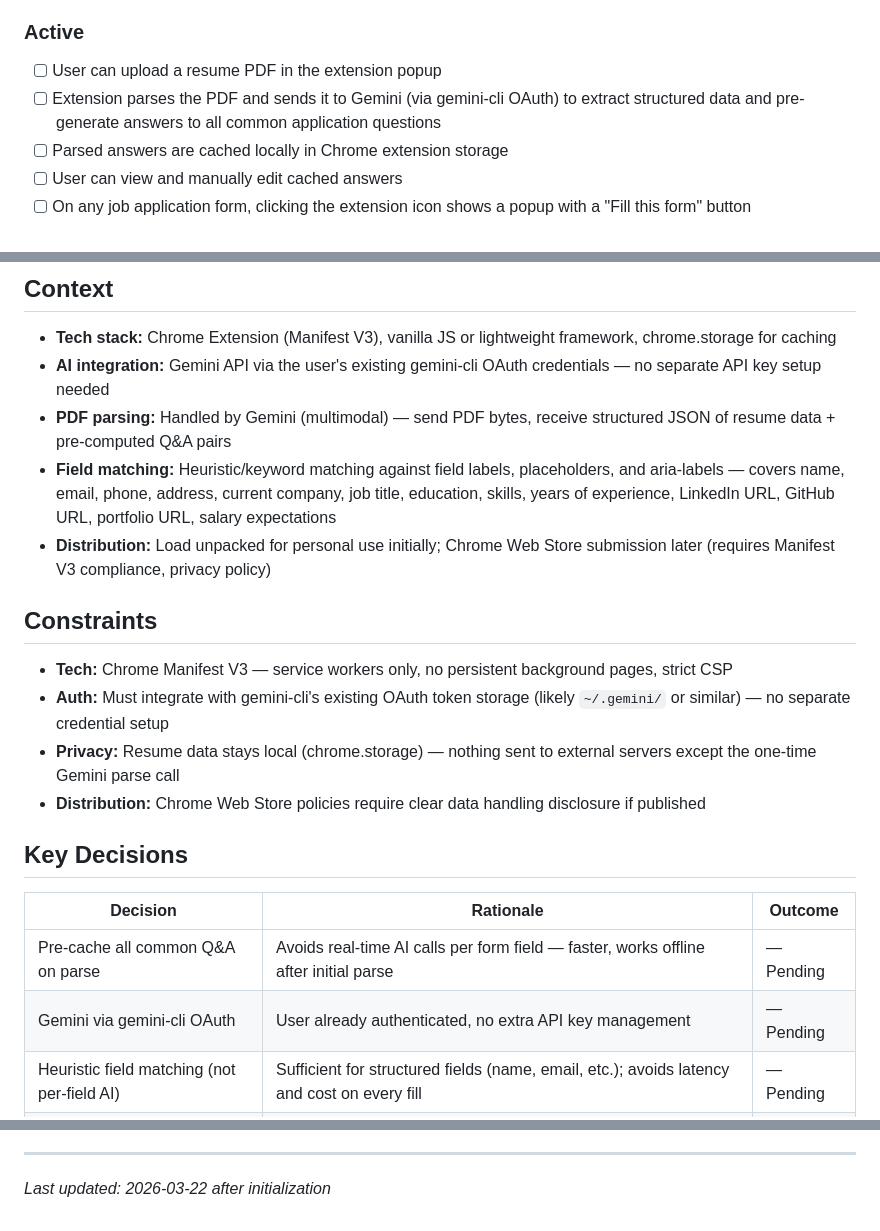
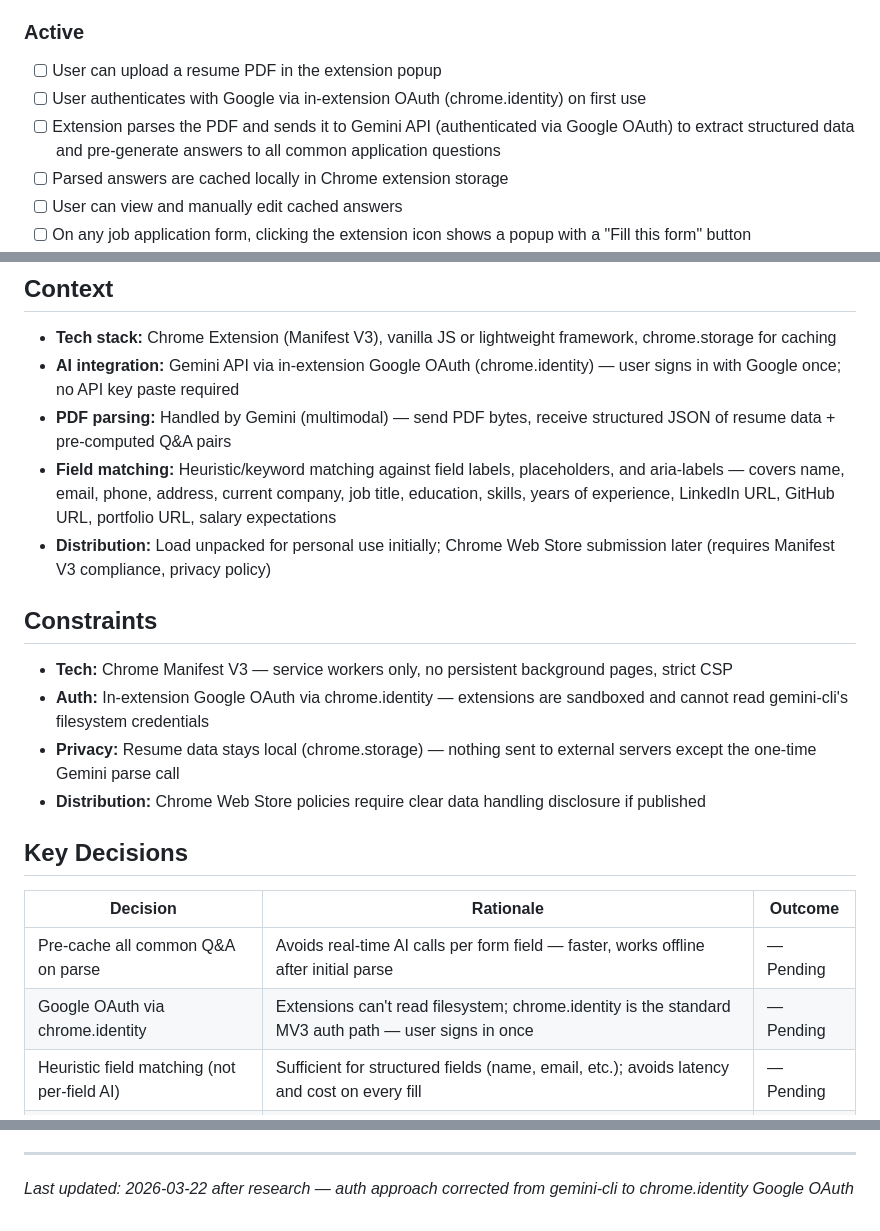
Before and after one commit to PratyushChauhan/portfolio, a Markdown page: .planning/PROJECT.md, 3 parts joined by grey strips. GitHub-like rendering.

```diff
--- a/.planning/PROJECT.md
+++ b/.planning/PROJECT.md
@@ -17,7 +17,8 @@ One resume upload fills any job form, instantly, on any site — no repeated cop
 ### Active
 
 - [ ] User can upload a resume PDF in the extension popup
-- [ ] Extension parses the PDF and sends it to Gemini (via gemini-cli OAuth) to extract structured data and pre-generate answers to all common application questions
+- [ ] User authenticates with Google via in-extension OAuth (chrome.identity) on first use
+- [ ] Extension parses the PDF and sends it to Gemini API (authenticated via Google OAuth) to extract structured data and pre-generate answers to all common application questions
 - [ ] Parsed answers are cached locally in Chrome extension storage
 - [ ] User can view and manually edit cached answers
 - [ ] On any job application form, clicking the extension icon shows a popup with a "Fill this form" button
@@ -35,7 +36,7 @@ One resume upload fills any job form, instantly, on any site — no repeated cop
 ## Context
 
 - **Tech stack:** Chrome Extension (Manifest V3), vanilla JS or lightweight framework, chrome.storage for caching
-- **AI integration:** Gemini API via the user's existing gemini-cli OAuth credentials — no separate API key setup needed
+- **AI integration:** Gemini API via in-extension Google OAuth (chrome.identity) — user signs in with Google once; no API key paste required
 - **PDF parsing:** Handled by Gemini (multimodal) — send PDF bytes, receive structured JSON of resume data + pre-computed Q&A pairs
 - **Field matching:** Heuristic/keyword matching against field labels, placeholders, and aria-labels — covers name, email, phone, address, current company, job title, education, skills, years of experience, LinkedIn URL, GitHub URL, portfolio URL, salary expectations
 - **Distribution:** Load unpacked for personal use initially; Chrome Web Store submission later (requires Manifest V3 compliance, privacy policy)
@@ -43,7 +44,7 @@ One resume upload fills any job form, instantly, on any site — no repeated cop
 ## Constraints
 
 - **Tech:** Chrome Manifest V3 — service workers only, no persistent background pages, strict CSP
-- **Auth:** Must integrate with gemini-cli's existing OAuth token storage (likely `~/.gemini/` or similar) — no separate credential setup
+- **Auth:** In-extension Google OAuth via chrome.identity — extensions are sandboxed and cannot read gemini-cli's filesystem credentials
 - **Privacy:** Resume data stays local (chrome.storage) — nothing sent to external servers except the one-time Gemini parse call
 - **Distribution:** Chrome Web Store policies require clear data handling disclosure if published
 
@@ -52,7 +53,7 @@ One resume upload fills any job form, instantly, on any site — no repeated cop
 | Decision | Rationale | Outcome |
 |----------|-----------|---------|
 | Pre-cache all common Q&A on parse | Avoids real-time AI calls per form field — faster, works offline after initial parse | — Pending |
-| Gemini via gemini-cli OAuth | User already authenticated, no extra API key management | — Pending |
+| Google OAuth via chrome.identity | Extensions can't read filesystem; chrome.identity is the standard MV3 auth path — user signs in once | — Pending |
 | Heuristic field matching (not per-field AI) | Sufficient for structured fields (name, email, etc.); avoids latency and cost on every fill | — Pending |
 | Chrome only (MV3) | Largest market share, required for Web Store; Firefox differs enough to be a separate effort | — Pending |
 
@@ -74,4 +75,4 @@ This document evolves at phase transitions and milestone boundaries.
 4. Update Context with current state
 
 ---
-*Last updated: 2026-03-22 after initialization*
+*Last updated: 2026-03-22 after research — auth approach corrected from gemini-cli to chrome.identity Google OAuth*
```
Also changed, not shown: .planning/REQUIREMENTS.md (added, +110 -0 lines).
